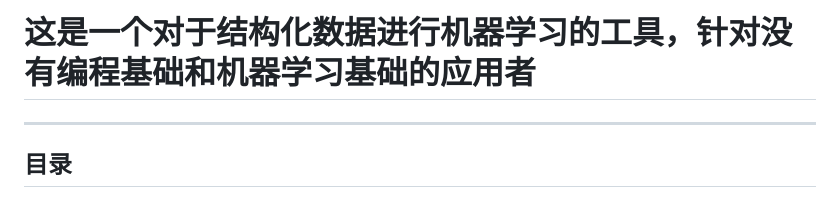
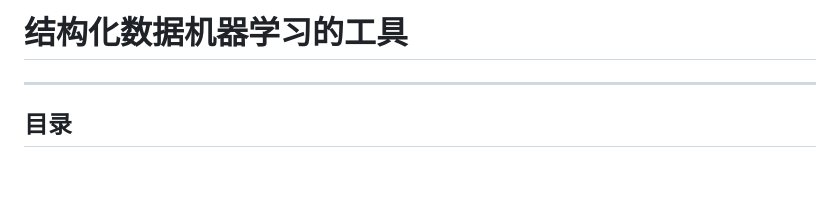
Before and after one commit to nonoyeyouran/ChainsOfAITools.github.io, a Markdown page: pages/classification_or_regression/StructedDataPredict.md, the part around the change. Drawn GitHub-style; blank space fills up the shorter version.

```diff
--- a/pages/classification_or_regression/StructedDataPredict.md
+++ b/pages/classification_or_regression/StructedDataPredict.md
@@ -1,4 +1,4 @@
-# 这是一个对于结构化数据进行机器学习的工具，针对没有编程基础和机器学习基础的应用者
+# 结构化数据机器学习的工具
 
 ---
 ## 目录
```
